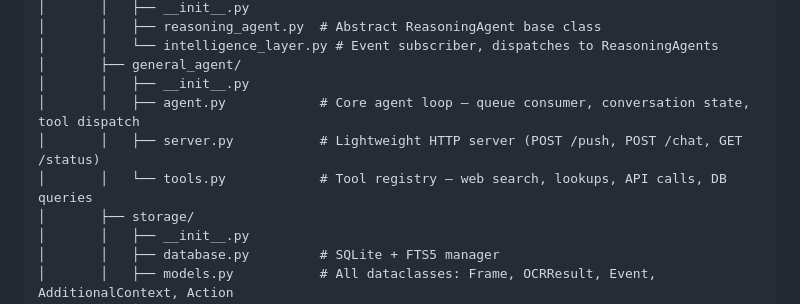
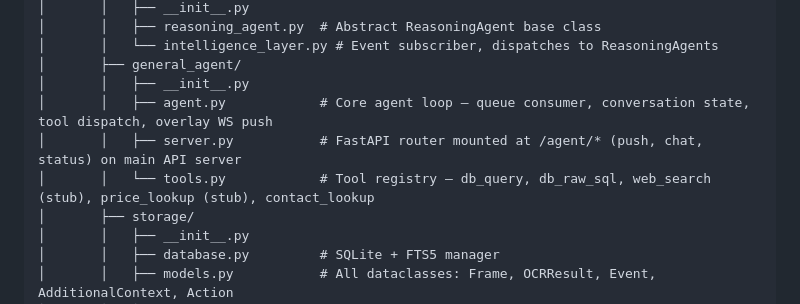
Before and after one commit to afflictixn/glimpse, a Markdown page: spec.md, the part around one of its changes. GitHub-like rendering.

```diff
--- a/spec.md
+++ b/spec.md
@@ -186,9 +186,9 @@ glimpse/
 │       │   └── intelligence_layer.py # Event subscriber, dispatches to ReasoningAgents
 │       ├── general_agent/
 │       │   ├── __init__.py
-│       │   ├── agent.py            # Core agent loop — queue consumer, conversation state, tool dispatch
-│       │   ├── server.py           # Lightweight HTTP server (POST /push, POST /chat, GET /status)
-│       │   └── tools.py            # Tool registry — web search, lookups, API calls, DB queries
+│       │   ├── agent.py            # Core agent loop — queue consumer, conversation state, tool dispatch, overlay WS push
+│       │   ├── server.py           # FastAPI router mounted at /agent/* (push, chat, status) on main API server
+│       │   └── tools.py            # Tool registry — db_query, db_raw_sql, web_search (stub), price_lookup (stub), contact_lookup
 │       ├── storage/
 │       │   ├── __init__.py
 │       │   ├── database.py         # SQLite + FTS5 manager
```
Also changed, not shown: other parts of spec.md (+34 -34 lines), AGENTS.md (+12 -11 lines), CLAUDE.md (+37 -15 lines).
